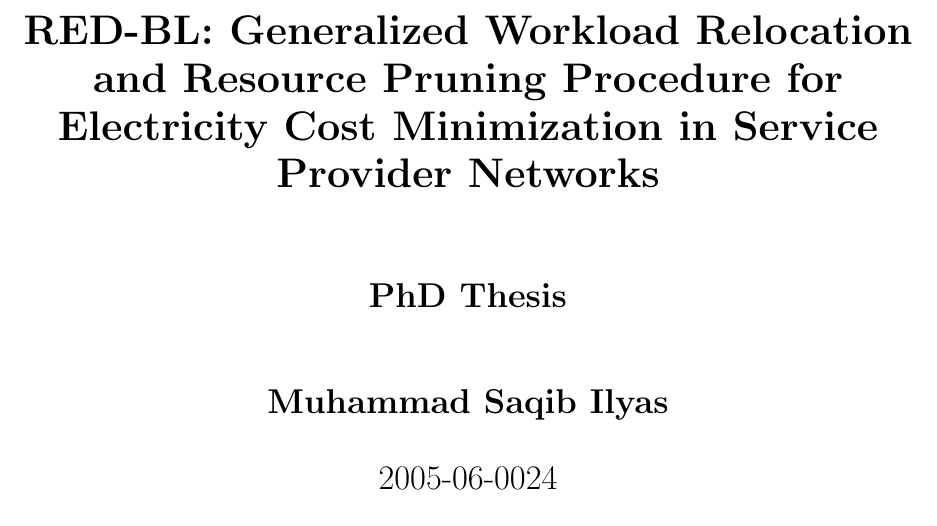
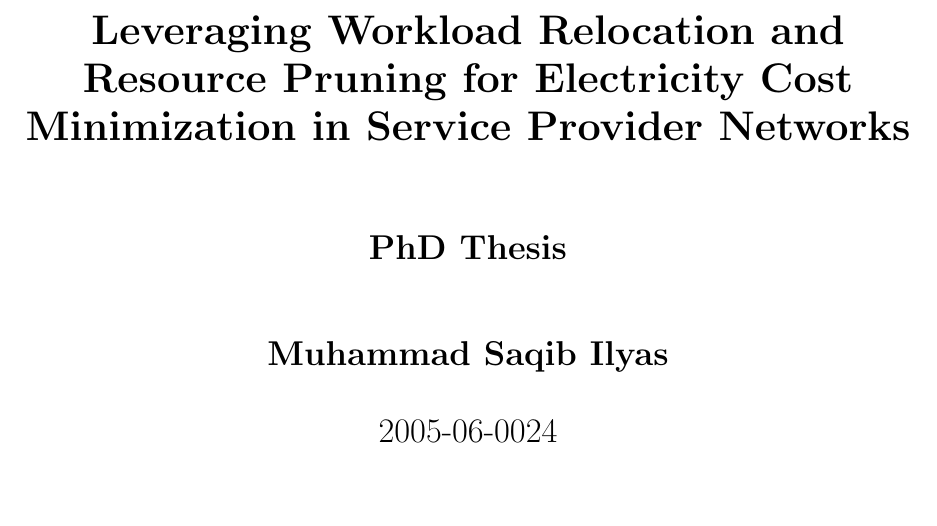
Before and after one commit to msaqib/Dissertation, a LaTeX thesis (Dissertation.tex, which reads sections/titlePage.tex): part of page 1 of 23, cut so that both start at the same text. Compiled offline with pdfLaTeX.

Commit message:
Changed title to make it shorter

```diff
--- a/sections/titlePage.tex
+++ b/sections/titlePage.tex
@@ -5,7 +5,7 @@
 \thispagestyle{empty}
 \begin{center}
   \vspace*{0.2in}
-  {\LARGE \bf RED-BL: Generalized Workload Relocation and Resource Pruning Procedure for Electricity Cost Minimization in Service Provider Networks}\\
+  {\LARGE \bf Leveraging Workload Relocation and Resource Pruning for Electricity Cost Minimization in Service Provider Networks}\\
   \vspace*{0.5in}
   {\Large \bf PhD Thesis}\\
 
```
Also changed, not shown: Dissertation.pdf, Dissertation.ps, 2 other files.
